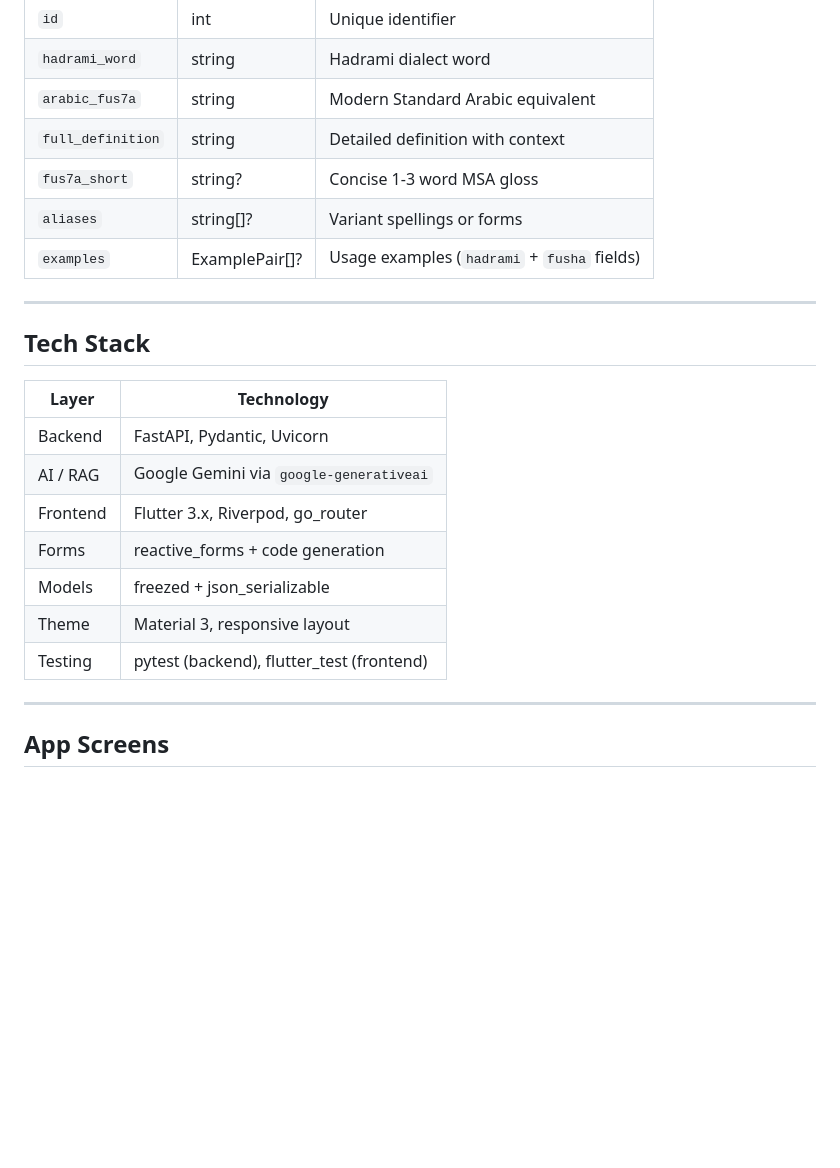
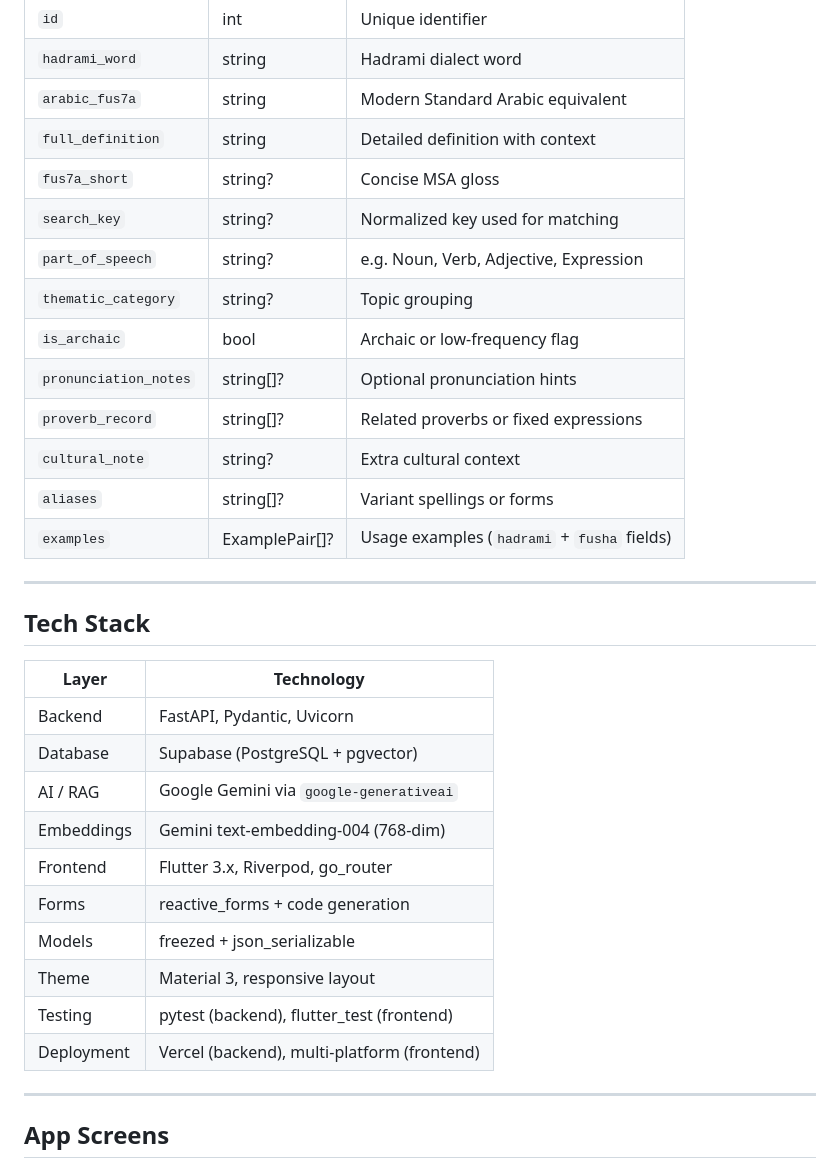
Before and after one commit to saeedbark/Hadrami_AI, a Markdown page: README.md, the part around one of its changes. Drawn GitHub-style; blank space fills up the shorter version.

```diff
--- a/README.md
+++ b/README.md
@@ -148,7 +168,14 @@ Each entry has:
 | `hadrami_word` | string | Hadrami dialect word |
 | `arabic_fus7a` | string | Modern Standard Arabic equivalent |
 | `full_definition` | string | Detailed definition with context |
-| `fus7a_short` | string? | Concise 1-3 word MSA gloss |
+| `fus7a_short` | string? | Concise MSA gloss |
+| `search_key` | string? | Normalized key used for matching |
+| `part_of_speech` | string? | e.g. Noun, Verb, Adjective, Expression |
+| `thematic_category` | string? | Topic grouping |
+| `is_archaic` | bool | Archaic or low-frequency flag |
+| `pronunciation_notes` | string[]? | Optional pronunciation hints |
+| `proverb_record` | string[]? | Related proverbs or fixed expressions |
+| `cultural_note` | string? | Extra cultural context |
 | `aliases` | string[]? | Variant spellings or forms |
 | `examples` | ExamplePair[]? | Usage examples (`hadrami` + `fusha` fields) |
 
@@ -159,12 +186,15 @@ Each entry has:
 | Layer | Technology |
 |-------|-----------|
 | Backend | FastAPI, Pydantic, Uvicorn |
+| Database | Supabase (PostgreSQL + pgvector) |
 | AI / RAG | Google Gemini via `google-generativeai` |
+| Embeddings | Gemini text-embedding-004 (768-dim) |
 | Frontend | Flutter 3.x, Riverpod, go_router |
 | Forms | reactive_forms + code generation |
 | Models | freezed + json_serializable |
 | Theme | Material 3, responsive layout |
 | Testing | pytest (backend), flutter_test (frontend) |
+| Deployment | Vercel (backend), multi-platform (frontend) |
 
 ---
 
```
Also changed, not shown: other parts of README.md (+36 -16 lines), ROADMAP.md (+7 -2 lines), summary_of_changes_ar.md (added, +33 -0 lines).
